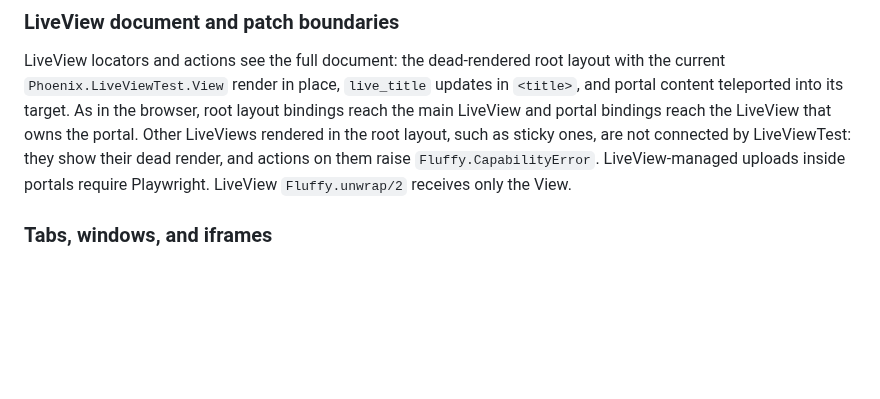
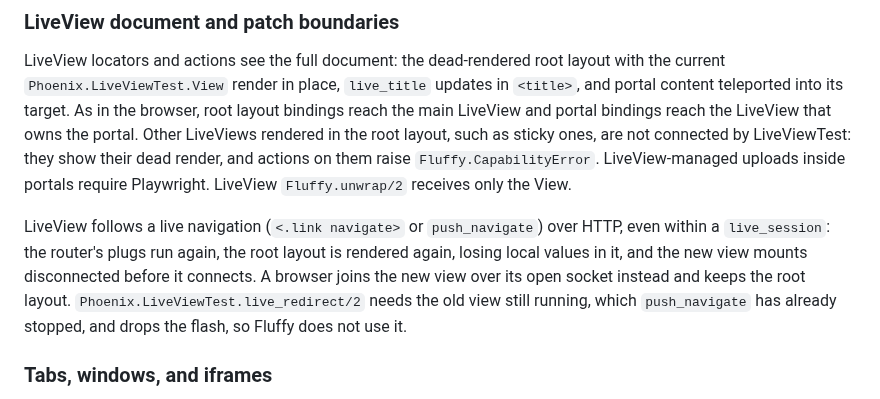
Before and after one commit to ftes/fluffy, a Markdown page: docs/capabilities.md, the part around the change. GitHub-like rendering; blank space fills up the shorter version.

Commit message:
Document that Phoenix follows live navigation over HTTP
A browser joins the new LiveView over its socket within a live_session and
keeps the root layout; LiveViewTest's live_redirect/2 cannot stand in for
that after push_navigate stopped the old view, and it drops the flash.

```diff
--- a/docs/capabilities.md
+++ b/docs/capabilities.md
@@ -134,6 +134,14 @@ connected by LiveViewTest: they show their dead render, and actions on them rais
 `Fluffy.CapabilityError`. LiveView-managed uploads inside portals require Playwright.
 LiveView `Fluffy.unwrap/2` receives only the View.
 
+LiveView follows a live navigation (`<.link navigate>` or `push_navigate`) over HTTP,
+even within a `live_session`: the router's plugs run again, the root layout is
+rendered again, losing local values in it, and the new view mounts disconnected
+before it connects. A browser joins the new view over its open socket instead and
+keeps the root layout. `Phoenix.LiveViewTest.live_redirect/2` needs the old view
+still running, which `push_navigate` has already stopped, and drops the flash, so
+Fluffy does not use it.
+
 ### Tabs, windows, and iframes
 
 The Playwright backend exposes page handles for browser tabs and popup windows.
```
